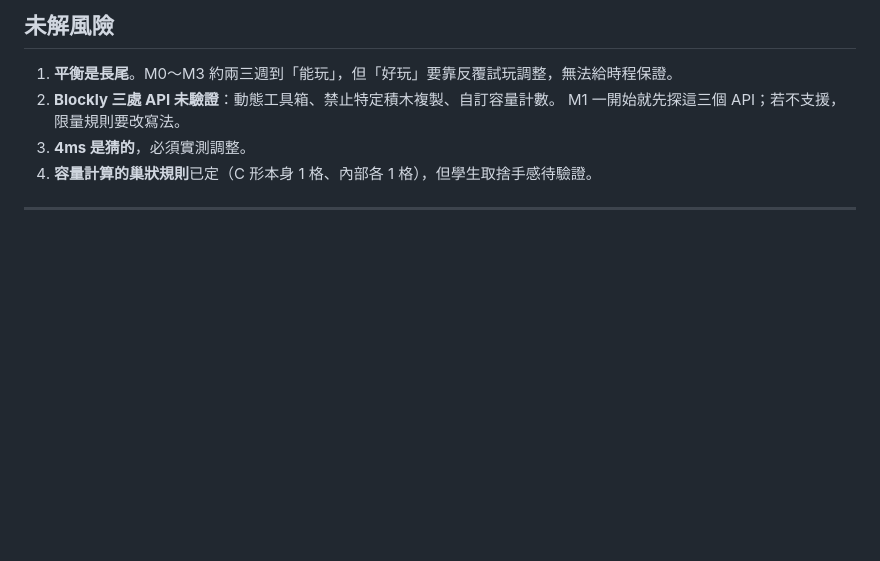
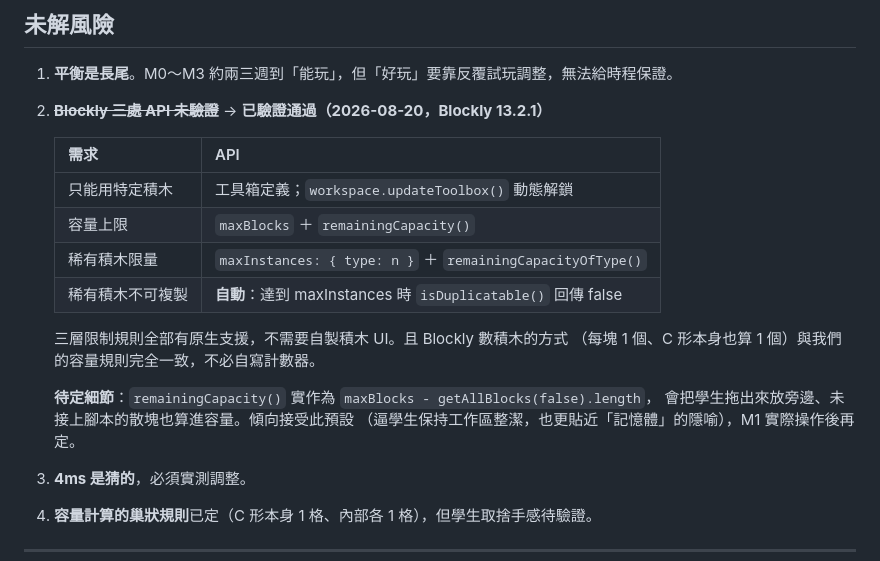
Before and after one commit to PeiCheng0413/loop-survivors, a Markdown page: docs/DECISIONS.md, the part around the change. Drawn GitHub-style; blank space fills up the shorter version.

Commit message:
結案 Blockly API 風險：三層限制皆有原生支援
實查 Blockly 13.2.1 的型別與實作：maxBlocks／maxInstances／updateToolbox
完全對應我們的容量上限、稀有積木限量與動態解鎖，且達到 maxInstances 時
isDuplicatable() 自動回傳 false —— 連「稀有積木不可複製」都不必自己攔。

Blockly 數積木的方式與我們的容量規則一致，不需自寫計數器，
也不需要自製積木 UI。

留一個待定細節：remainingCapacity 會把未接上腳本的散塊也算進容量。

Co-Authored-By: Claude Opus 5 <noreply@anthropic.com>

```diff
--- a/docs/DECISIONS.md
+++ b/docs/DECISIONS.md
@@ -249,8 +249,21 @@ roguelike 的學習發生在重跑，每次從零拖積木的摩擦力會殺掉
 ## 未解風險
 
 1. **平衡是長尾**。M0～M3 約兩三週到「能玩」，但「好玩」要靠反覆試玩調整，無法給時程保證。
-2. **Blockly 三處 API 未驗證**：動態工具箱、禁止特定積木複製、自訂容量計數。
-   M1 一開始就先探這三個 API；若不支援，限量規則要改寫法。
+2. ~~**Blockly 三處 API 未驗證**~~ → **已驗證通過（2026-08-20，Blockly 13.2.1）**
+
+   | 需求 | API |
+   |---|---|
+   | 只能用特定積木 | 工具箱定義；`workspace.updateToolbox()` 動態解鎖 |
+   | 容量上限 | `maxBlocks` ＋ `remainingCapacity()` |
+   | 稀有積木限量 | `maxInstances: { type: n }` ＋ `remainingCapacityOfType()` |
+   | 稀有積木不可複製 | **自動**：達到 maxInstances 時 `isDuplicatable()` 回傳 false |
+
+   三層限制規則全部有原生支援，不需要自製積木 UI。且 Blockly 數積木的方式
+   （每塊 1 個、C 形本身也算 1 個）與我們的容量規則完全一致，不必自寫計數器。
+
+   **待定細節**：`remainingCapacity()` 實作為 `maxBlocks - getAllBlocks(false).length`，
+   會把學生拖出來放旁邊、未接上腳本的散塊也算進容量。傾向接受此預設
+   （逼學生保持工作區整潔，也更貼近「記憶體」的隱喻），M1 實際操作後再定。
 3. **4ms 是猜的**，必須實測調整。
 4. **容量計算的巢狀規則**已定（C 形本身 1 格、內部各 1 格），但學生取捨手感待驗證。
 
```
